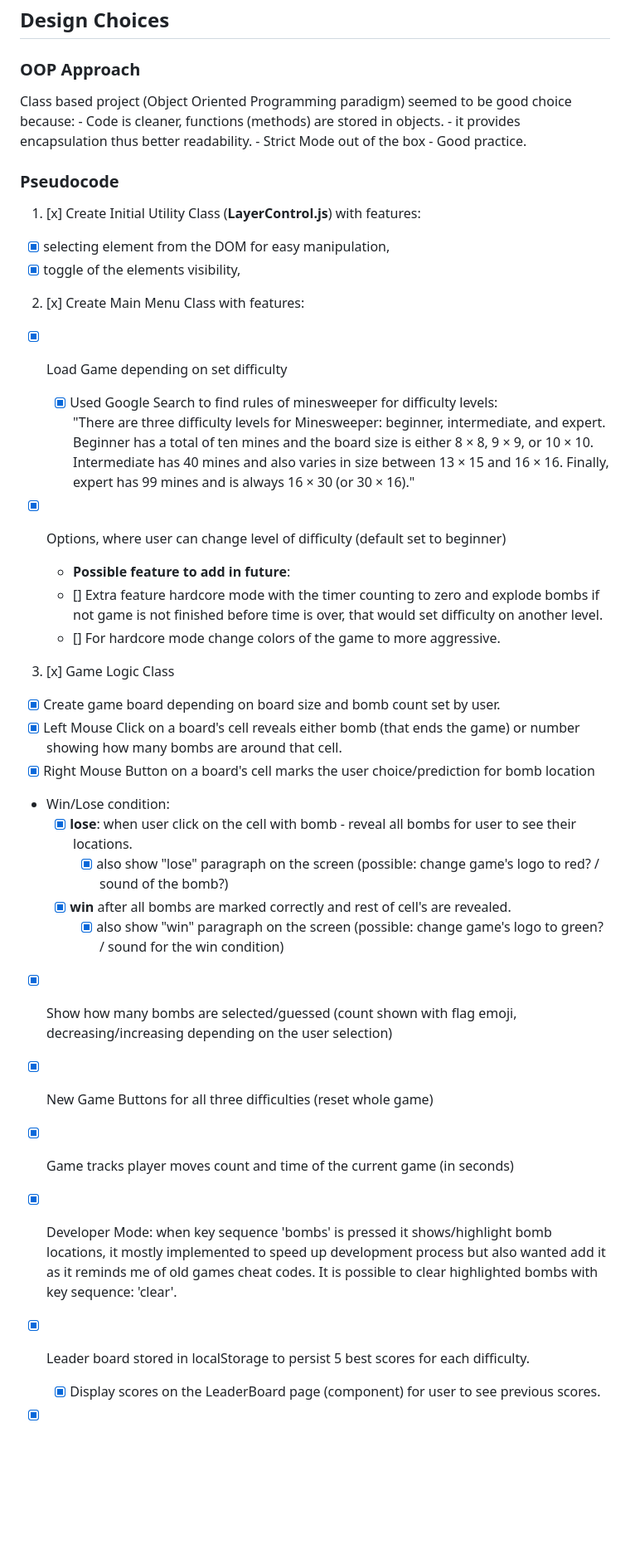
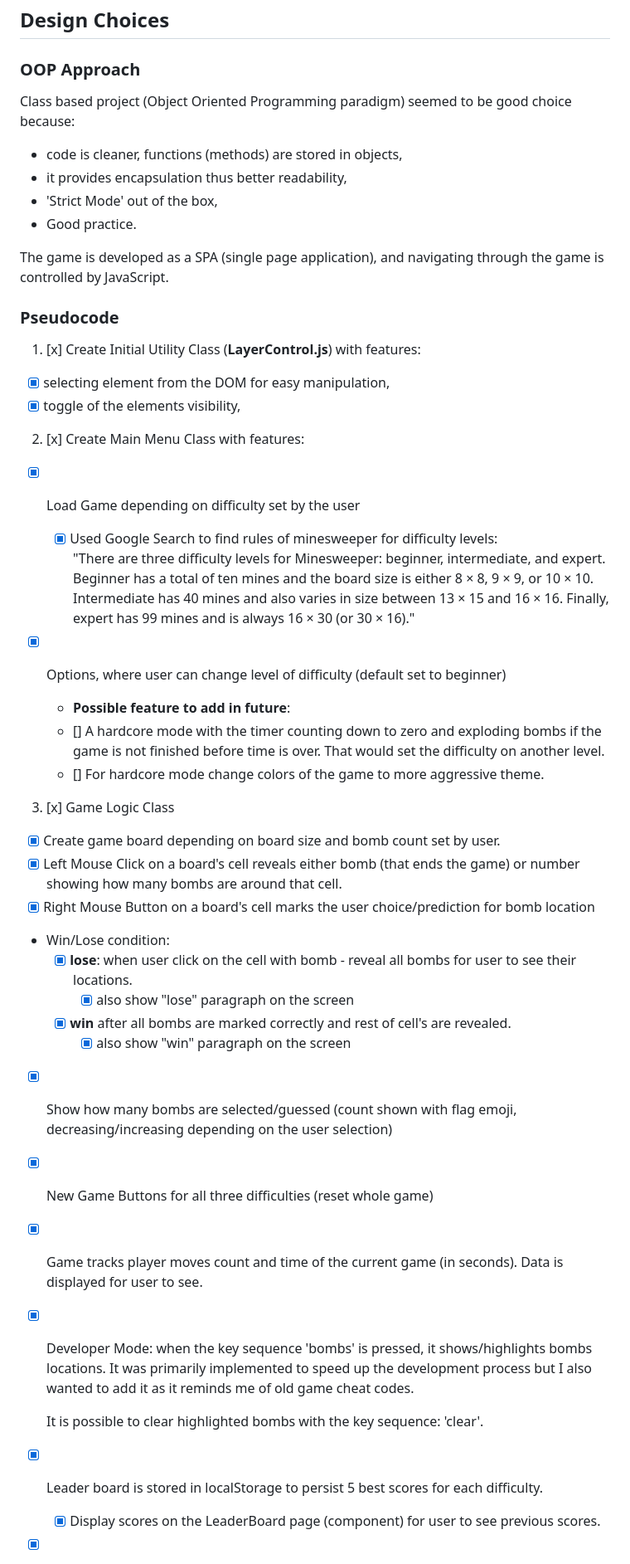
Before and after one commit to JiiXaa/bomb-sweeper, a Markdown page: README.md, the part around one of its changes. Shown at 83% size. Rendered like a GitHub page; blank space fills up the shorter version.

Commit message:
Documentation update: fixed typos, and minor bugs.

```diff
--- a/README.md
+++ b/README.md
@@ -50,7 +50,13 @@ Game has three difficulties with following board setup: </br>
 
 ### OOP Approach
 
-Class based project (Object Oriented Programming paradigm) seemed to be good choice because: - Code is cleaner, functions (methods) are stored in objects. - it provides encapsulation thus better readability. - Strict Mode out of the box - Good practice.
+Class based project (Object Oriented Programming paradigm) seemed to be good choice because:
+- code is cleaner, functions (methods) are stored in objects,
+- it provides encapsulation thus better readability,
+- 'Strict Mode' out of the box,
+- Good practice.
+
+The game is developed as a SPA (single page application), and navigating through the game is controlled by JavaScript.
 
 ### Pseudocode
 
@@ -61,14 +67,14 @@ Class based project (Object Oriented Programming paradigm) seemed to be good cho
 
 2. [x] Create Main Menu Class with features:
 
-- [x] Load Game depending on set difficulty
+- [x] Load Game depending on difficulty set by the user
   - [x] Used Google Search to find rules of minesweeper for difficulty levels: <br>
         "There are three difficulty levels for Minesweeper: beginner, intermediate, and expert. Beginner has a total of ten mines and the board size is either 8 × 8, 9 × 9, or 10 × 10. Intermediate has 40 mines and also varies in size between 13 × 15 and 16 × 16. Finally, expert has 99 mines and is always 16 × 30 (or 30 × 16)."
 - [x] Options, where user can change level of difficulty (default set to beginner)
 
   - **Possible feature to add in future**:
-  - [] Extra feature hardcore mode with the timer counting to zero and explode bombs if not game is not finished before time is over, that would set difficulty on another level.
-  - [] For hardcore mode change colors of the game to more aggressive.
+  - [] A hardcore mode with the timer counting down to zero and exploding bombs if the game is not finished before time is over. That would set the difficulty on another level.
+  - [] For hardcore mode change colors of the game to more aggressive theme.
 
 3. [x] Game Logic Class
 
@@ -77,14 +83,15 @@ Class based project (Object Oriented Programming paradigm) seemed to be good cho
 - [x] Right Mouse Button on a board's cell marks the user choice/prediction for bomb location
 - Win/Lose condition:
   - [x] **lose**: when user click on the cell with bomb - reveal all bombs for user to see their locations.
-    - [x] also show "lose" paragraph on the screen (possible: change game's logo to red? / sound of the bomb?)
+    - [x] also show "lose" paragraph on the screen
   - [x] **win** after all bombs are marked correctly and rest of cell's are revealed.
-    - [x] also show "win" paragraph on the screen (possible: change game's logo to green? / sound for the win condition)
+    - [x] also show "win" paragraph on the screen
 - [x] Show how many bombs are selected/guessed (count shown with flag emoji, decreasing/increasing depending on the user selection)
 - [x] New Game Buttons for all three difficulties (reset whole game)
-- [x] Game tracks player moves count and time of the current game (in seconds)
-- [x] Developer Mode: when key sequence 'bombs' is pressed it shows/highlight bomb locations, it mostly implemented to speed up development process but also wanted add it as it reminds me of old games cheat codes.
-      It is possible to clear highlighted bombs with key sequence: 'clear'.
-- [x] Leader board stored in localStorage to persist 5 best scores for each difficulty.
+- [x] Game tracks player moves count and time of the current game (in seconds). Data is displayed for user to see.
+- [x] Developer Mode: when the key sequence 'bombs' is pressed, it shows/highlights bombs locations. It was primarily implemented to speed up the development process but I also wanted to add it as it reminds me of old game cheat codes.
+
+  It is possible to clear highlighted bombs with the key sequence: 'clear'.
+- [x] Leader board is stored in localStorage to persist 5 best scores for each difficulty.
   - [x] Display scores on the LeaderBoard page (component) for user to see previous scores.
 - [x] **First click never can be a bomb hit:** <br>
```
Also changed, not shown: other parts of README.md (+7 -6 lines).
